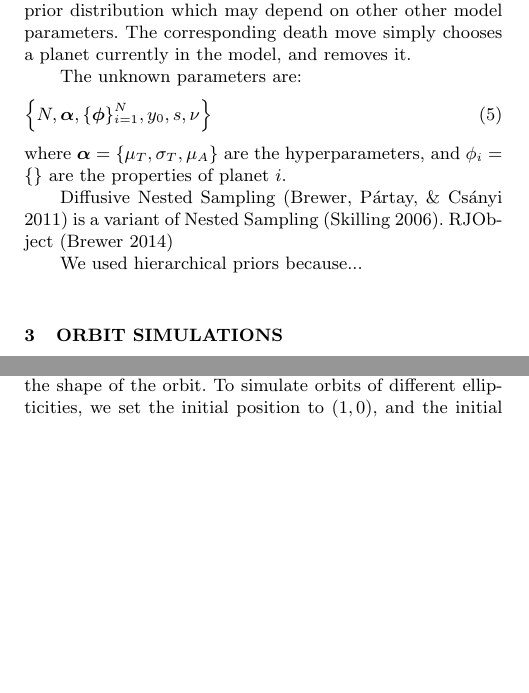
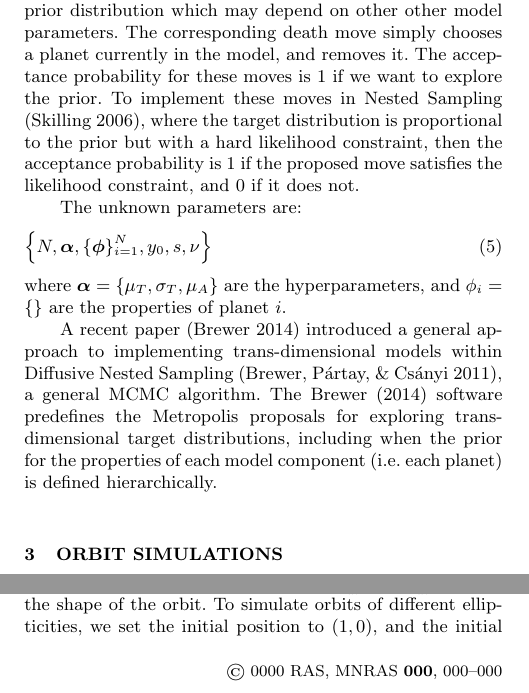
Before and after one commit to eggplantbren/Exoplanet, a LaTeX paper (Paper/ms.tex): two parts of the columns of page 2 of 4, joined at a grey line, cut so that both start at the same text, the shorter picture padded with empty space. Compiled offline with LaTeX, dvips and Ghostscript; a LaTeX package or settings file that is missing is left out.

Commit message:
rjobject para

```diff
--- a/Paper/ms.tex
+++ b/Paper/ms.tex
@@ -187,7 +187,12 @@ proposes to add one more planet to the model. The new planet's properties
 (period, amplitude, eccentricity, etc) are drawn from their prior distribution
 which may depend on other other model parameters.
 The corresponding death move simply chooses a planet currently in the model,
-and removes it.
+and removes it. The acceptance probability for these moves is 1 if we want
+to explore the prior. To implement these moves in Nested Sampling
+\citep{skilling}, where the target distribution is proportional to the prior but with a hard likelihood
+constraint, then the acceptance probability is 1 if the proposed move
+satisfies the likelihood constraint, and 0 if it does not.
+
 
 
 
@@ -198,9 +203,12 @@ The unknown parameters are:
 where $\boldsymbol{\alpha} = \{\mu_T, \sigma_T, \mu_A\}$ are the
 hyperparameters, and $\phi_i = \{\}$ are the properties of planet $i$.
 
-
-Diffusive Nested Sampling \citep{dnest} is a variant of
-Nested Sampling \citep{skilling}. RJObject \citep{rjobject}
+A recent paper \citep{rjobject} introduced a general approach to implementing
+trans-dimensional models within Diffusive Nested Sampling \citep{dnest}, a
+general MCMC algorithm. The \citet{rjobject} software predefines the
+Metropolis proposals for exploring trans-dimensional target distributions,
+including when the prior for the properties of each model component (i.e. each
+planet) is defined hierarchically.
 
 \begin{table*}
 \begin{tabular}{|l|l|l|}
@@ -229,8 +237,6 @@ $Y_i$		& Radial velocity measurements	&
 		Student-$t\left(m(t_i), \sqrt{\sigma_i^2 + \sigma_{\rm extra}^2}, \nu\right)$
 \end{tabular}
 \end{table*}
-
-We used hierarchical priors because...
 
 \section{Orbit Simulations}
 The expected (noise-free) signal due to an exoplanet is periodic, but
```
